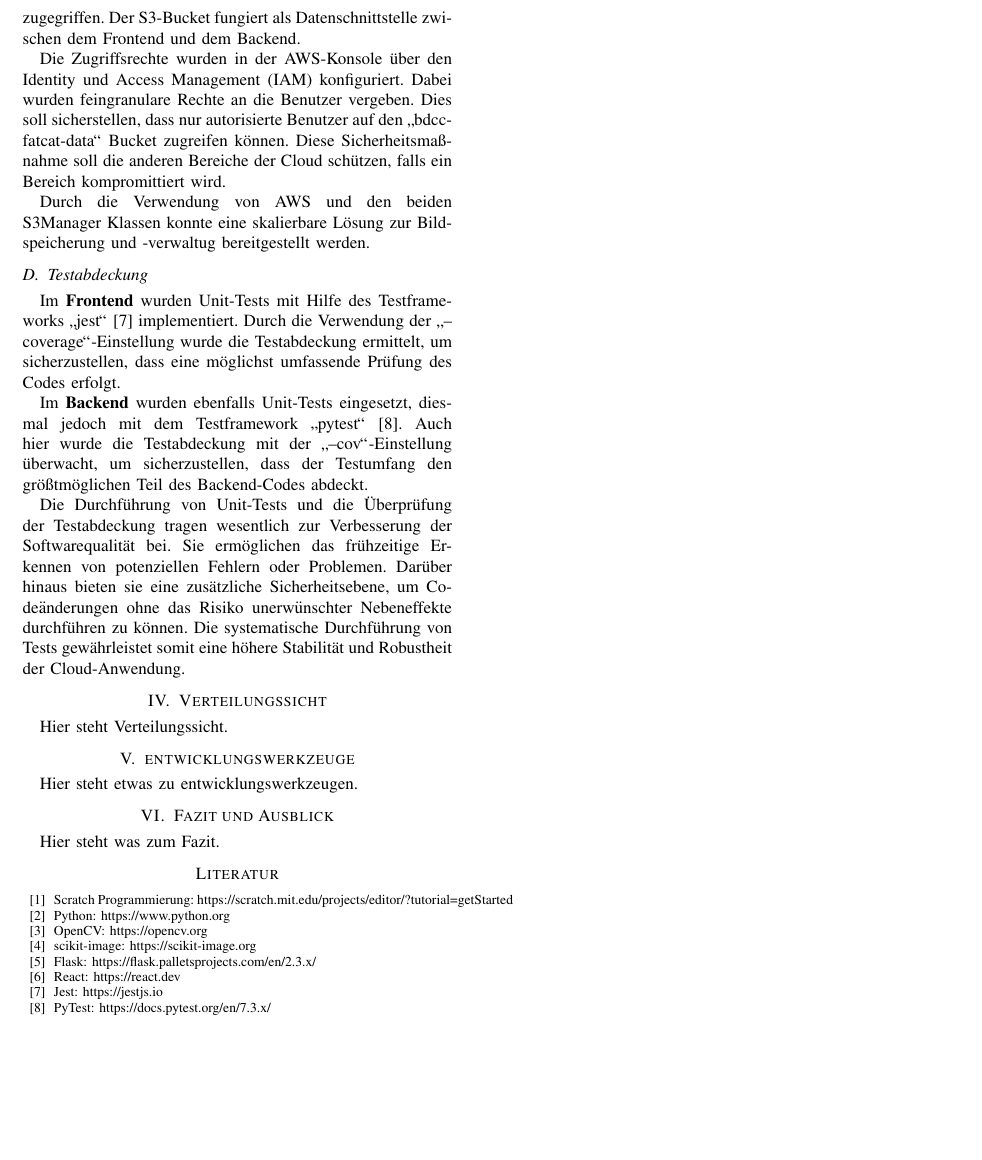
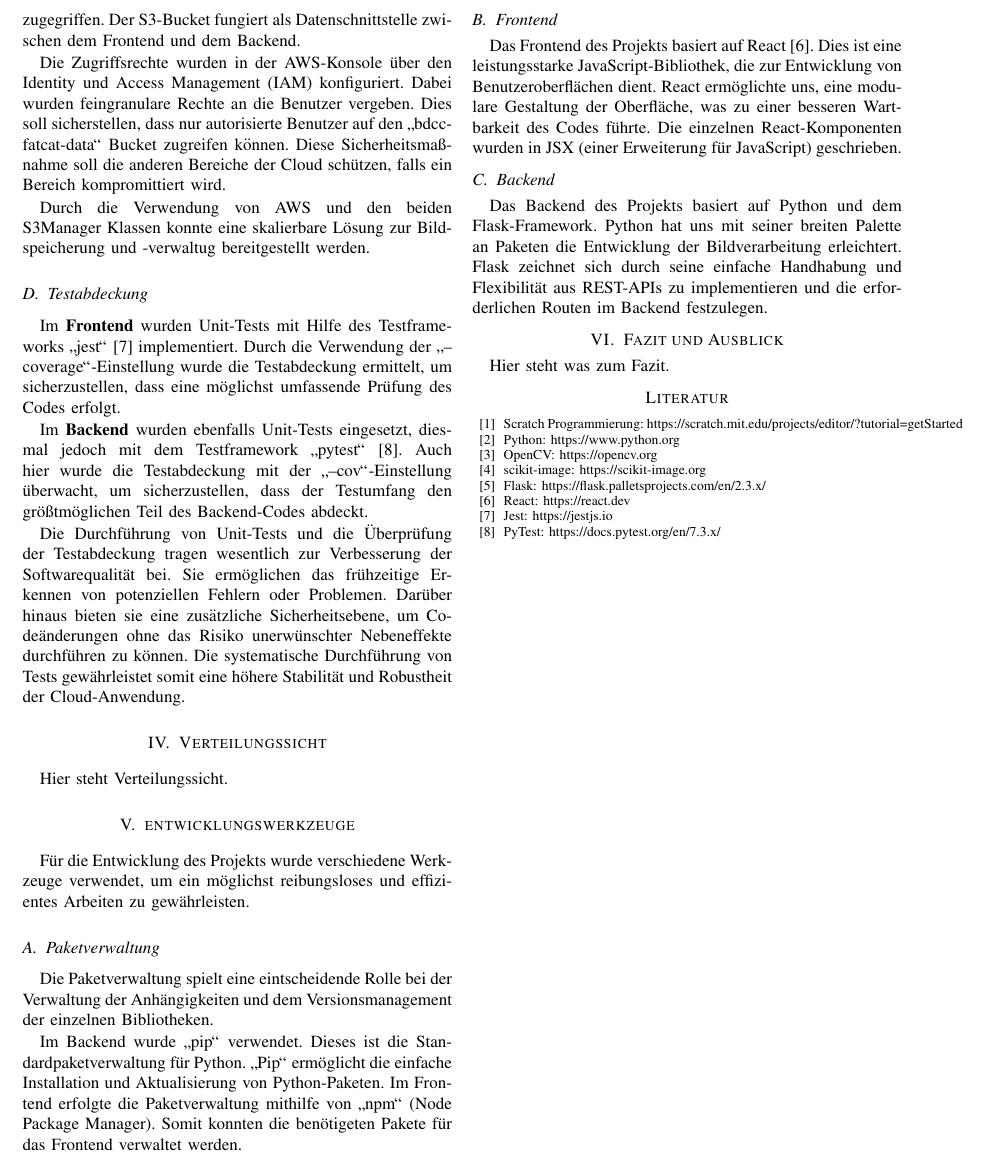
Before and after one commit to cyberlytics/CompVisPipeline, a LaTeX paper (sys-doc/tech_rep/template_ieee.tex, which reads sys-doc/tech_rep/Content/Abschnitte/entwicklungswerkzeuge.tex): part of page 3 of 3, cut so that both start at the same text, the shorter picture padded with empty space. Compiled offline with pdfLaTeX; a missing font is replaced by an installed copy or a similar font; a LaTeX package or settings file that is missing is left out.

Commit message:
added content for dev tools
Former-commit-id: fa2df3641a5af631c6460c5928869f1c232dfaa2

```diff
--- a/sys-doc/tech_rep/Content/Abschnitte/entwicklungswerkzeuge.tex
+++ b/sys-doc/tech_rep/Content/Abschnitte/entwicklungswerkzeuge.tex
@@ -1,2 +1,13 @@
 \section{entwicklungswerkzeuge}
-Hier steht etwas zu entwicklungswerkzeugen.
+Für die Entwicklung des Projekts wurde verschiedene Werkzeuge verwendet, um ein möglichst reibungsloses und effizientes Arbeiten zu gewährleisten.
+
+\subsection{Paketverwaltung}
+Die Paketverwaltung spielt eine eintscheidende Rolle bei der Verwaltung der Anhängigkeiten und dem Versionsmanagement der einzelnen Bibliotheken.
+
+Im Backend wurde \glqq{}pip\grqq{} verwendet. Dieses ist die Standardpaketverwaltung für Python. \glqq{}Pip\grqq{} ermöglicht die einfache Installation und Aktualisierung von Python-Paketen. Im Frontend erfolgte die Paketverwaltung mithilfe von  \glqq{}npm\grqq{} (Node Package Manager). Somit konnten die benötigeten Pakete für das Frontend verwaltet werden.
+
+\subsection{Frontend}
+Das Frontend des Projekts basiert auf React \cite{react}. Dies ist eine leistungsstarke JavaScript-Bibliothek, die zur Entwicklung von Benutzeroberflächen dient. React ermöglichte uns, eine modulare Gestaltung der Oberfläche, was zu einer besseren Wartbarkeit des Codes führte. Die einzelnen React-Komponenten wurden in JSX (einer Erweiterung für JavaScript) geschrieben.
+
+\subsection{Backend}
+Das Backend des Projekts basiert auf Python und dem Flask-Framework. Python hat uns mit seiner breiten Palette an Paketen die Entwicklung der Bildverarbeitung erleichtert. Flask zeichnet sich durch seine einfache Handhabung und Flexibilität aus REST-APIs zu implementieren und die erforderlichen Routen im Backend festzulegen.
```
